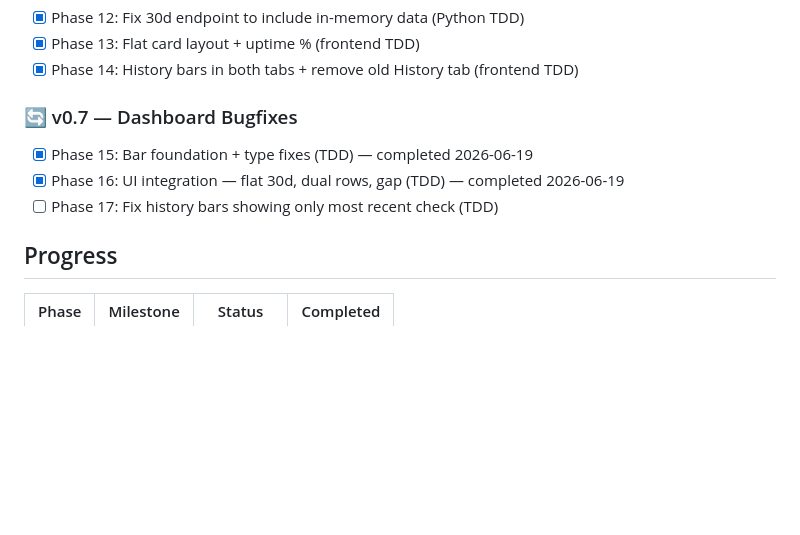
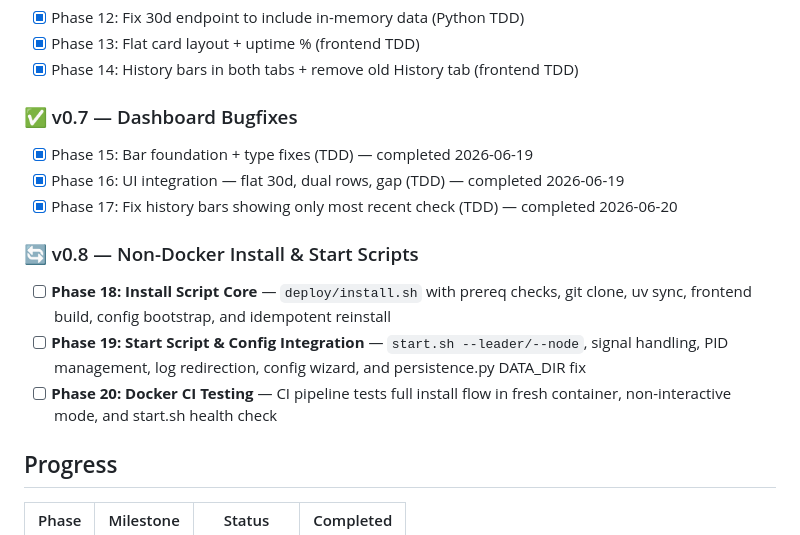
Before and after one commit to tkr41850-debug/meshtest, a Markdown page: .planning/ROADMAP.md, the part around one of its changes. Rendered like a GitHub page; blank space fills up the shorter version.

```diff
--- a/.planning/ROADMAP.md
+++ b/.planning/ROADMAP.md
@@ -66,11 +66,17 @@ Completed 2026-06-19. See `.planning/milestones/v0.5-ROADMAP.md` for full detail
 - [x] Phase 13: Flat card layout + uptime % (frontend TDD)
 - [x] Phase 14: History bars in both tabs + remove old History tab (frontend TDD)
 
-### 🔄 v0.7 — Dashboard Bugfixes
+### ✅ v0.7 — Dashboard Bugfixes
 
 - [x] Phase 15: Bar foundation + type fixes (TDD) — completed 2026-06-19
 - [x] Phase 16: UI integration — flat 30d, dual rows, gap (TDD) — completed 2026-06-19
-- [ ] Phase 17: Fix history bars showing only most recent check (TDD)
+- [x] Phase 17: Fix history bars showing only most recent check (TDD) — completed 2026-06-20
+
+### 🔄 v0.8 — Non-Docker Install & Start Scripts
+
+- [ ] **Phase 18: Install Script Core** — `deploy/install.sh` with prereq checks, git clone, uv sync, frontend build, config bootstrap, and idempotent reinstall
+- [ ] **Phase 19: Start Script & Config Integration** — `start.sh --leader/--node`, signal handling, PID management, log redirection, config wizard, and persistence.py DATA_DIR fix
+- [ ] **Phase 20: Docker CI Testing** — CI pipeline tests full install flow in fresh container, non-interactive mode, and start.sh health check
 
 ## Progress
 
```
Also changed, not shown: other parts of .planning/ROADMAP.md (+44 -1 lines), .planning/REQUIREMENTS.md (+27 -27 lines), .planning/STATE.md (+26 -7 lines).
